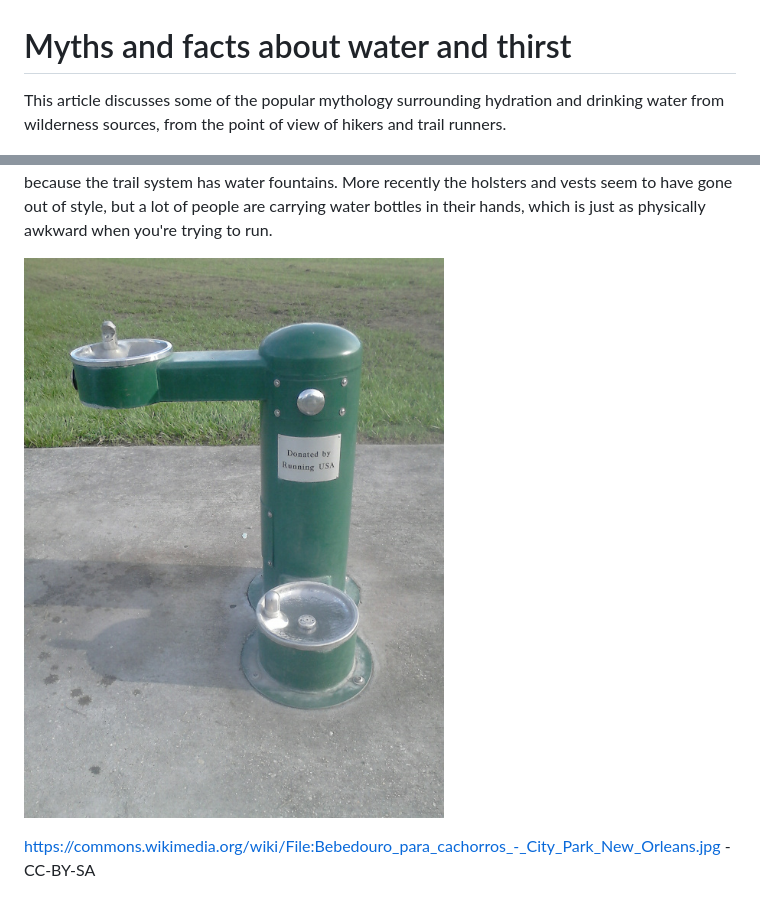
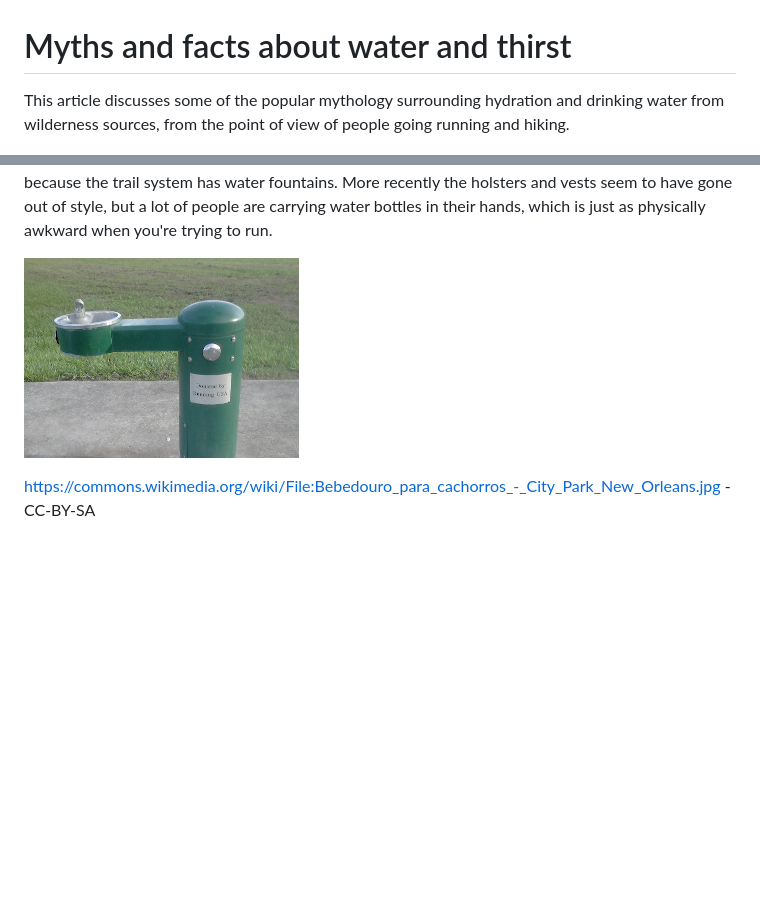
Before and after one commit to bcrowell/bcrowell.github.io, a Markdown page: drinking_water/index.md, 2 parts joined by grey strips. GitHub-like rendering; pictures changed too: drinking_water/fountain.jpg; blank space fills up the shorter version.

```diff
--- a/drinking_water/index.md
+++ b/drinking_water/index.md
@@ -2,7 +2,7 @@ Myths and facts about water and thirst
 ===================================================
 
 This article discusses some of the popular mythology surrounding hydration and
-drinking water from wilderness sources, from the point of view of hikers and trail runners.
+drinking water from wilderness sources, from the point of view of people going running and hiking.
 
 ![picture of an alpine lake](alpine_lake.jpg)
 
```
Also changed, not shown: other parts of drinking_water/index.md (+1 -1 lines).
